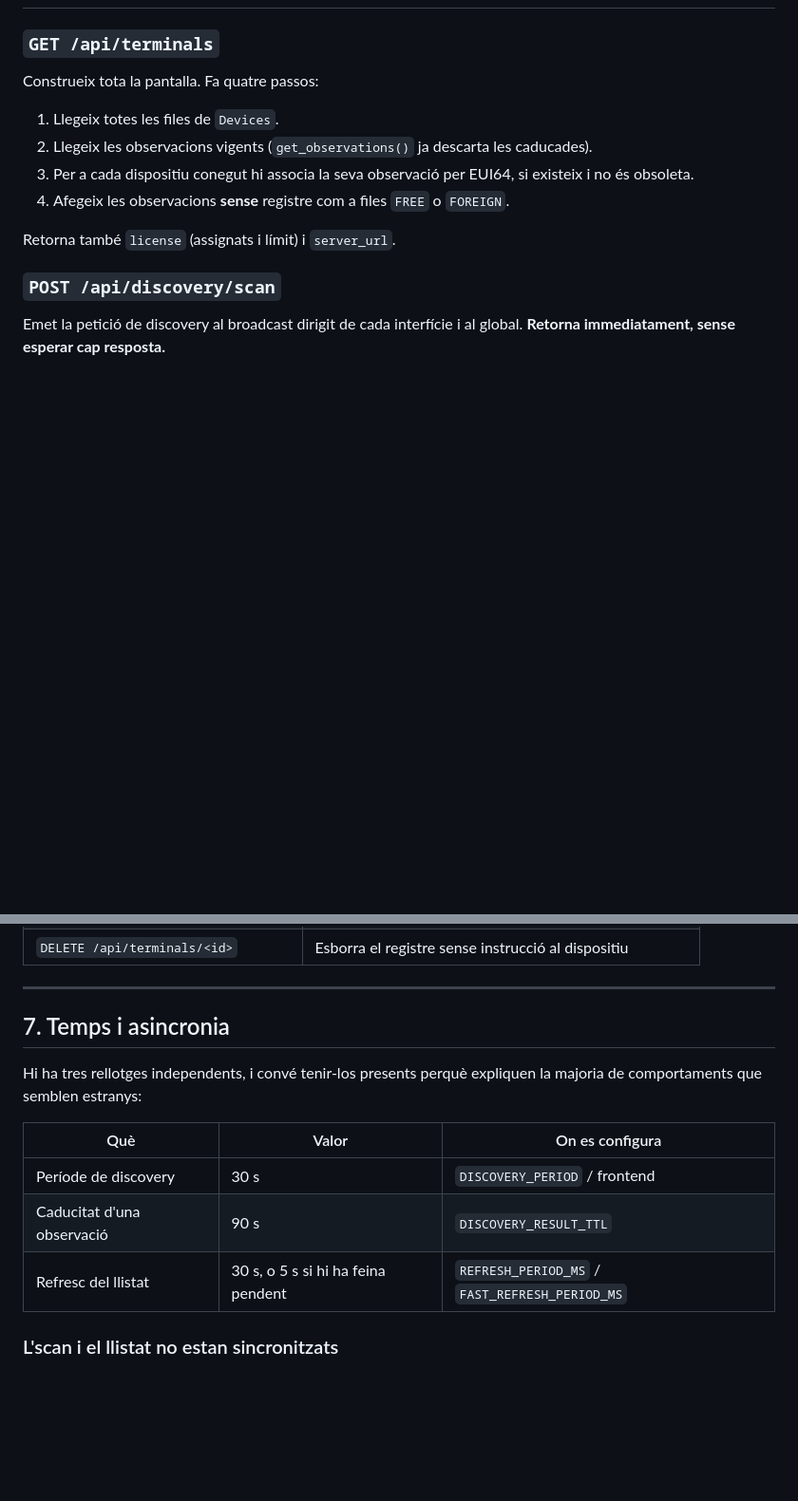
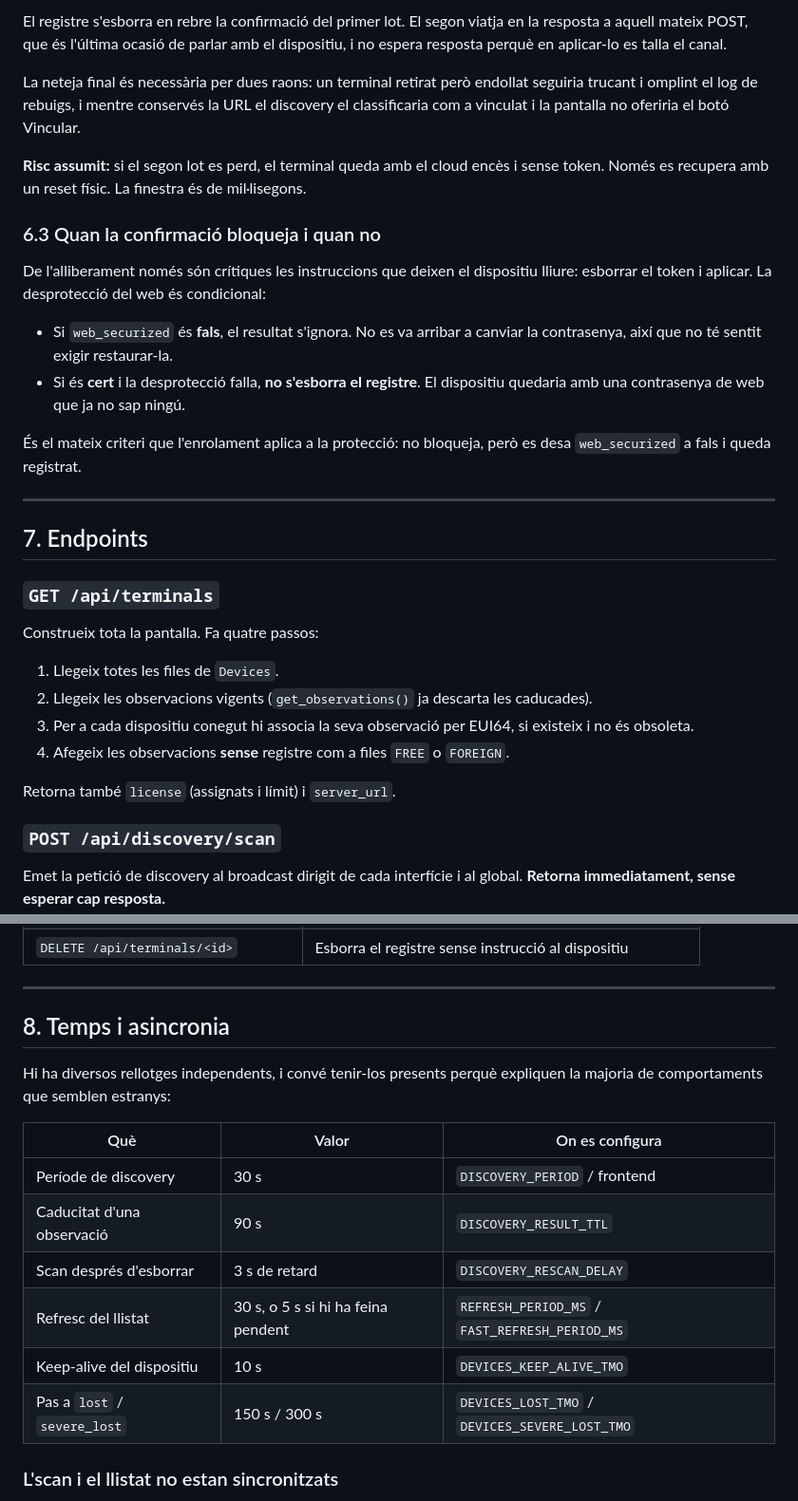
Before and after one commit to arkimaldi/KoraAccess, a Markdown page: docs/pantalla-terminals.md, 2 parts joined by grey strips. Shown at 95% size. Drawn GitHub-style; blank space fills up the shorter version.

```diff
--- a/docs/pantalla-terminals.md
+++ b/docs/pantalla-terminals.md
@@ -161,3 +227,32 @@ Una observació obsoleta no genera avisos i tampoc compta per a
+El registre s'esborra en rebre la confirmació del primer lot. El segon viatja en
+la resposta a aquell mateix POST, que és l'última ocasió de parlar amb el
+dispositiu, i no espera resposta perquè en aplicar-lo es talla el canal.
+
+La neteja final és necessària per dues raons: un terminal retirat però endollat
+seguiria trucant i omplint el log de rebuigs, i mentre conservés la URL el
+discovery el classificaria com a vinculat i la pantalla no oferiria el botó
+Vincular.
+
+**Risc assumit:** si el segon lot es perd, el terminal queda amb el cloud encès i
+sense token. Només es recupera amb un reset físic. La finestra és de
+mil·lisegons.
+
+### 6.3 Quan la confirmació bloqueja i quan no
+
+De l'alliberament només són crítiques les instruccions que deixen el dispositiu
+lliure: esborrar el token i aplicar. La desprotecció del web és condicional:
+
+- Si `web_securized` és **fals**, el resultat s'ignora. No es va arribar a
+  canviar la contrasenya, així que no té sentit exigir restaurar-la.
+- Si és **cert** i la desprotecció falla, **no s'esborra el registre**. El
+  dispositiu quedaria amb una contrasenya de web que ja no sap ningú.
+
+És el mateix criteri que l'enrolament aplica a la protecció: no bloqueja, però
+es desa `web_securized` a fals i queda registrat.
+
+---
+
+## 7. Endpoints
 
 ### `GET /api/terminals`
 
@@ -189,16 +284,19 @@ global. **Retorna immediatament, sense esperar cap resposta.**
 
 ---
 
-## 7. Temps i asincronia
+## 8. Temps i asincronia
 
-Hi ha tres rellotges independents, i convé tenir-los presents perquè expliquen
-la majoria de comportaments que semblen estranys:
+Hi ha diversos rellotges independents, i convé tenir-los presents perquè
+expliquen la majoria de comportaments que semblen estranys:
 
 | Què | Valor | On es configura |
 |---|---|---|
 | Període de discovery | 30 s | `DISCOVERY_PERIOD` / frontend |
 | Caducitat d'una observació | 90 s | `DISCOVERY_RESULT_TTL` |
+| Scan després d'esborrar | 3 s de retard | `DISCOVERY_RESCAN_DELAY` |
 | Refresc del llistat | 30 s, o 5 s si hi ha feina pendent | `REFRESH_PERIOD_MS` / `FAST_REFRESH_PERIOD_MS` |
+| Keep-alive del dispositiu | 10 s | `DEVICES_KEEP_ALIVE_TMO` |
+| Pas a `lost` / `severe_lost` | 150 s / 300 s | `DEVICES_LOST_TMO` / `DEVICES_SEVERE_LOST_TMO` |
 
 ### L'scan i el llistat no estan sincronitzats
 
```
Also changed, not shown: other parts of docs/pantalla-terminals.md (+90 -7 lines).
